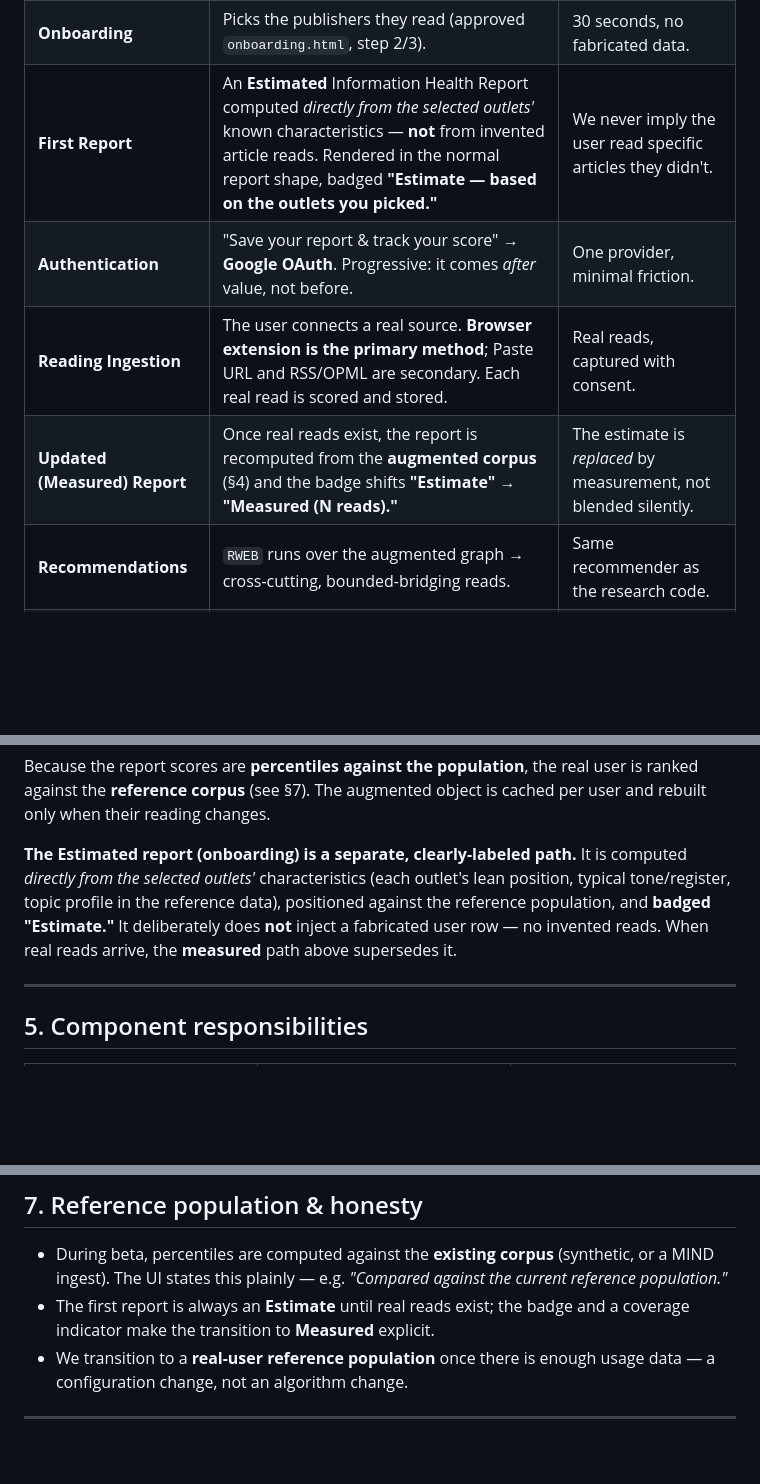
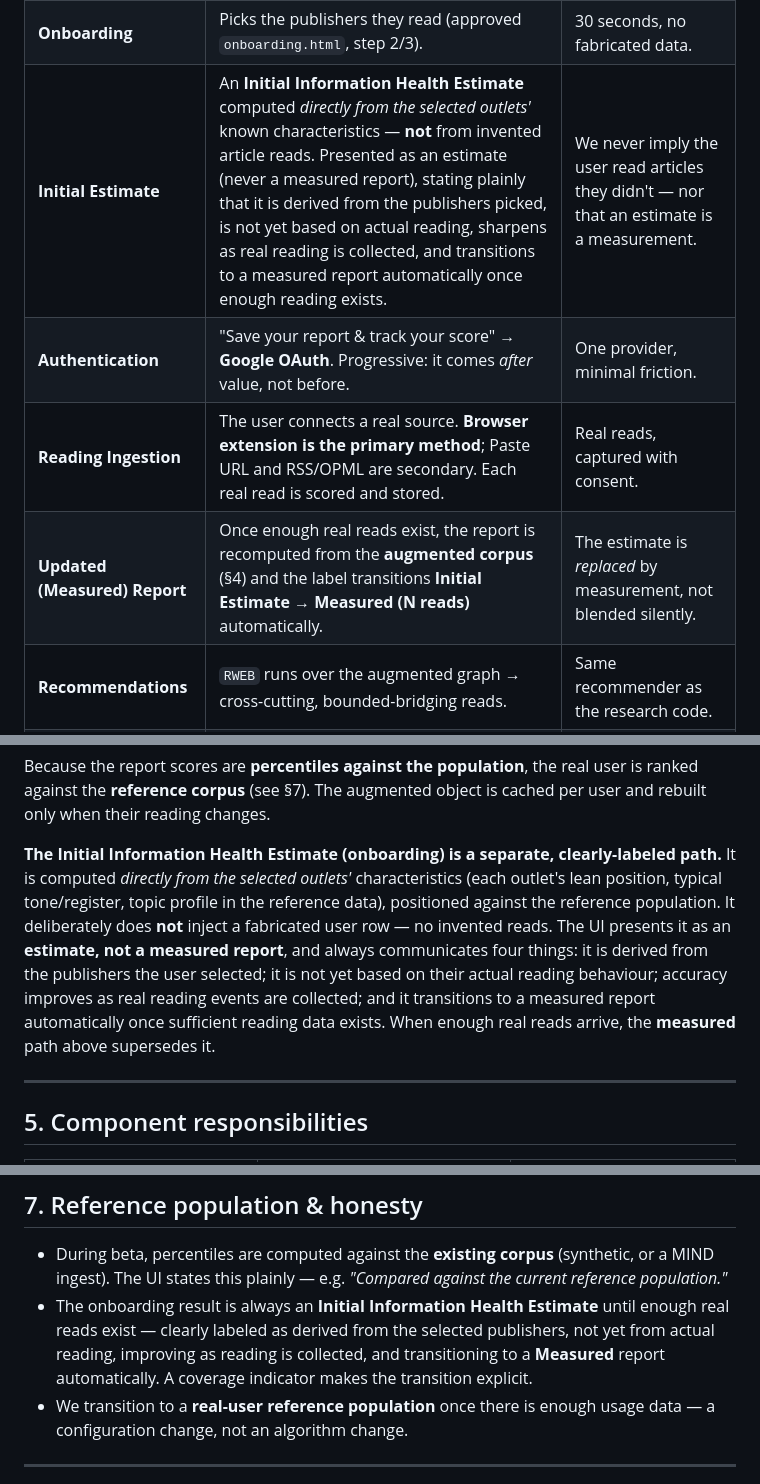
Before and after one commit to greenwichg/random_walks_with_erasure, a Markdown page: docs/BETA_ARCHITECTURE.md, 3 parts joined by grey strips. Drawn GitHub-style; blank space fills up the shorter version.

Commit message:
Frame the onboarding result as an Initial Information Health Estimate
Per product review: the onboarding result must read as an explicit estimate,
never a measured report. The UI communicates that it is derived from the
selected publishers, is not yet based on actual reading behaviour, improves as
real reading events are collected, and transitions to a measured report
automatically once enough reading data exists — preserving user trust over an
immediately-perfect-looking report. Documentation only.

Co-Authored-By: Claude Opus 4.8 <noreply@anthropic.com>
Claude-Session: https://claude.ai/code/session_01DcTtyhsBxwWfFmVRuFUaej

```diff
--- a/docs/BETA_ARCHITECTURE.md
+++ b/docs/BETA_ARCHITECTURE.md
@@ -52,10 +52,10 @@ flowchart TD
 | --- | --- | --- |
 | **Visitor** | Lands on the value screen ("a health check for your news diet"); understands it in ~30s. | No signup wall to *see* value. |
 | **Onboarding** | Picks the publishers they read (approved `onboarding.html`, step 2/3). | 30 seconds, no fabricated data. |
-| **First Report** | An **Estimated** Information Health Report computed *directly from the selected outlets'* known characteristics — **not** from invented article reads. Rendered in the normal report shape, badged **"Estimate — based on the outlets you picked."** | We never imply the user read specific articles they didn't. |
+| **Initial Estimate** | An **Initial Information Health Estimate** computed *directly from the selected outlets'* known characteristics — **not** from invented article reads. Presented as an estimate (never a measured report), stating plainly that it is derived from the publishers picked, is not yet based on actual reading, sharpens as real reading is collected, and transitions to a measured report automatically once enough reading exists. | We never imply the user read articles they didn't — nor that an estimate is a measurement. |
 | **Authentication** | "Save your report & track your score" → **Google OAuth**. Progressive: it comes *after* value, not before. | One provider, minimal friction. |
 | **Reading Ingestion** | The user connects a real source. **Browser extension is the primary method**; Paste URL and RSS/OPML are secondary. Each real read is scored and stored. | Real reads, captured with consent. |
-| **Updated (Measured) Report** | Once real reads exist, the report is recomputed from the **augmented corpus** (§4) and the badge shifts **"Estimate" → "Measured (N reads)."** | The estimate is *replaced* by measurement, not blended silently. |
+| **Updated (Measured) Report** | Once enough real reads exist, the report is recomputed from the **augmented corpus** (§4) and the label transitions **Initial Estimate → Measured (N reads)** automatically. | The estimate is *replaced* by measurement, not blended silently. |
 | **Recommendations** | `RWEB` runs over the augmented graph → cross-cutting, bounded-bridging reads. | Same recommender as the research code. |
 | **AI Coach** | `narrate_report` grounds its reply in the user's real metrics and the reads behind them. | Grounded, not free-associating. |
 | **History** | Every report + recommendation set is snapshotted; the user revisits and compares over time. | Their record, persisted. |
@@ -146,11 +146,15 @@ Because the report scores are **percentiles against the population**, the real u
 against the **reference corpus** (see §7). The augmented object is cached per user and
 rebuilt only when their reading changes.
 
-**The Estimated report (onboarding) is a separate, clearly-labeled path.** It is computed
-*directly from the selected outlets'* characteristics (each outlet's lean position, typical
-tone/register, topic profile in the reference data), positioned against the reference
-population, and **badged "Estimate."** It deliberately does **not** inject a fabricated user
-row — no invented reads. When real reads arrive, the **measured** path above supersedes it.
+**The Initial Information Health Estimate (onboarding) is a separate, clearly-labeled path.**
+It is computed *directly from the selected outlets'* characteristics (each outlet's lean
+position, typical tone/register, topic profile in the reference data), positioned against the
+reference population. It deliberately does **not** inject a fabricated user row — no invented
+reads. The UI presents it as an **estimate, not a measured report**, and always communicates
+four things: it is derived from the publishers the user selected; it is not yet based on their
+actual reading behaviour; accuracy improves as real reading events are collected; and it
+transitions to a measured report automatically once sufficient reading data exists. When
+enough real reads arrive, the **measured** path above supersedes it.
 
 ---
 
@@ -196,8 +200,10 @@ tells us when a report is stale.
 - During beta, percentiles are computed against the **existing corpus** (synthetic, or a MIND
   ingest). The UI states this plainly — e.g. *"Compared against the current reference
   population."*
-- The first report is always an **Estimate** until real reads exist; the badge and a coverage
-  indicator make the transition to **Measured** explicit.
+- The onboarding result is always an **Initial Information Health Estimate** until enough real
+  reads exist — clearly labeled as derived from the selected publishers, not yet from actual
+  reading, improving as reading is collected, and transitioning to a **Measured** report
+  automatically. A coverage indicator makes the transition explicit.
 - We transition to a **real-user reference population** once there is enough usage data — a
   configuration change, not an algorithm change.
 
```
Also changed, not shown: other parts of docs/BETA_ARCHITECTURE.md (+1 -1 lines).
